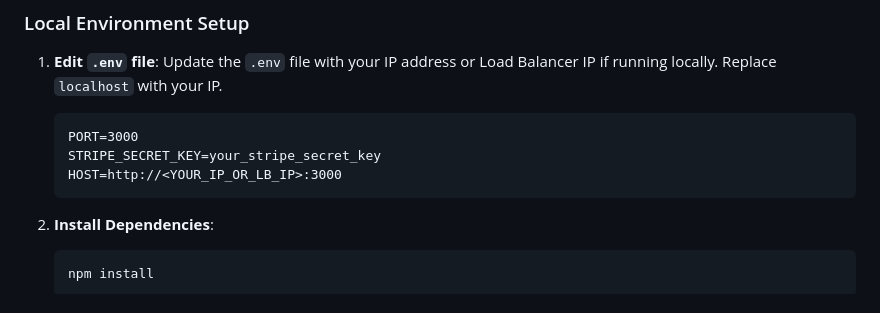
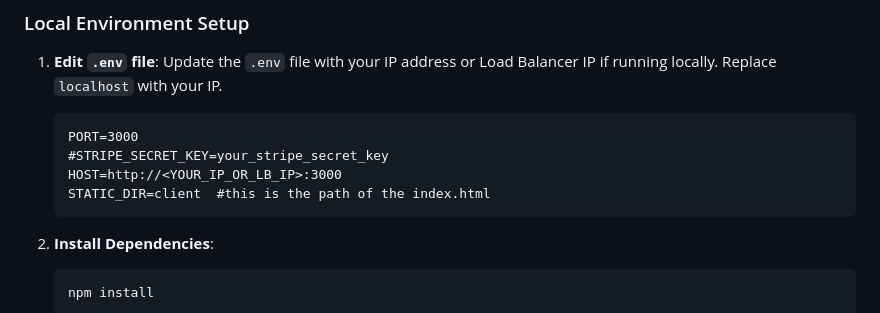
Before and after one commit to vishnu-rv/Sample-Proj, a Markdown page: README.md, the part around the change. Drawn GitHub-style.

````diff
--- a/README.md
+++ b/README.md
@@ -50,8 +50,9 @@ Before you begin, ensure you have met the following requirements:
 
    ```plaintext
    PORT=3000
-   STRIPE_SECRET_KEY=your_stripe_secret_key
+   #STRIPE_SECRET_KEY=your_stripe_secret_key
    HOST=http://<YOUR_IP_OR_LB_IP>:3000
+   STATIC_DIR=client  #this is the path of the index.html
    ```
 
 2. **Install Dependencies**:
````
